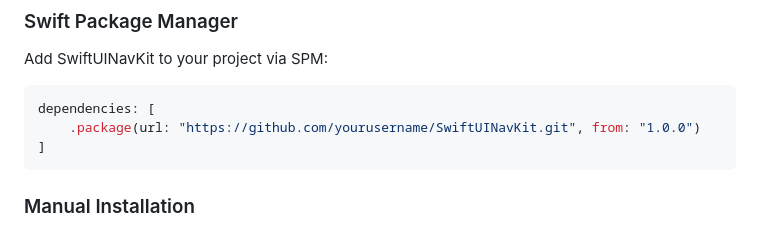
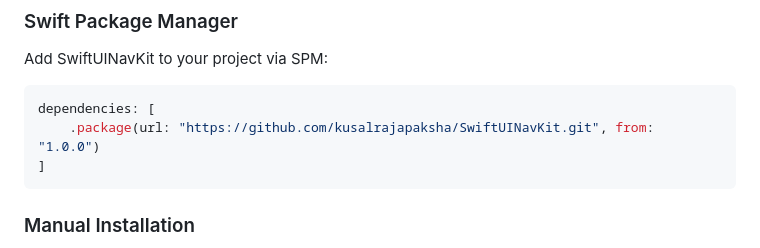
Before and after one commit to kusalrajapaksha/SwiftUINavKit, a Markdown page: Documentation/USAGE.md, the part around the change. GitHub-like rendering.

Commit message:
Update package URL for SwiftUINavKit in documentation

````diff
--- a/Documentation/USAGE.md
+++ b/Documentation/USAGE.md
@@ -51,7 +51,7 @@ Add SwiftUINavKit to your project via SPM:
 
 ```swift
 dependencies: [
-    .package(url: "https://github.com/yourusername/SwiftUINavKit.git", from: "1.0.0")
+    .package(url: "https://github.com/kusalrajapaksha/SwiftUINavKit.git", from: "1.0.0")
 ]
 ```
 
````
